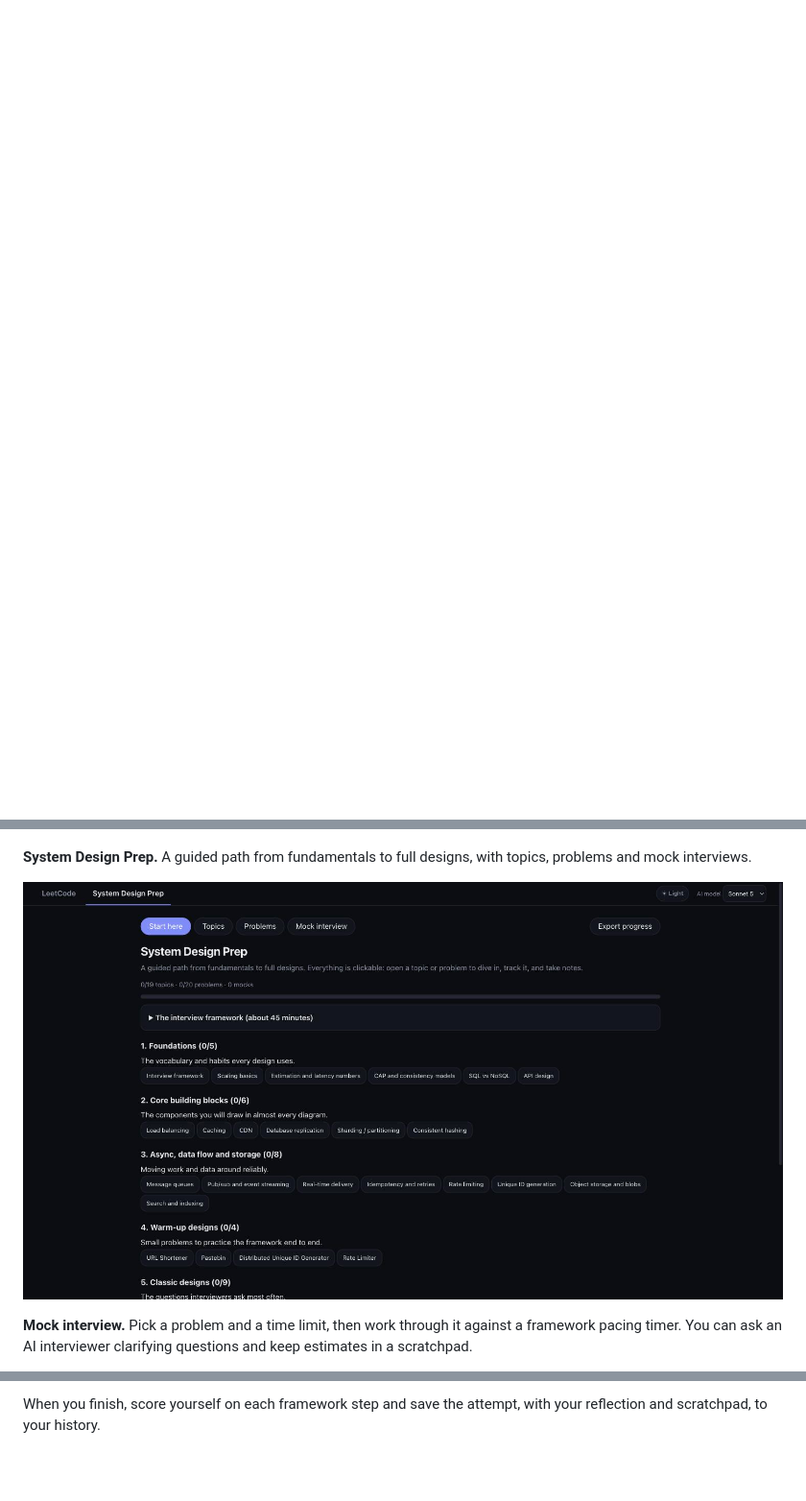
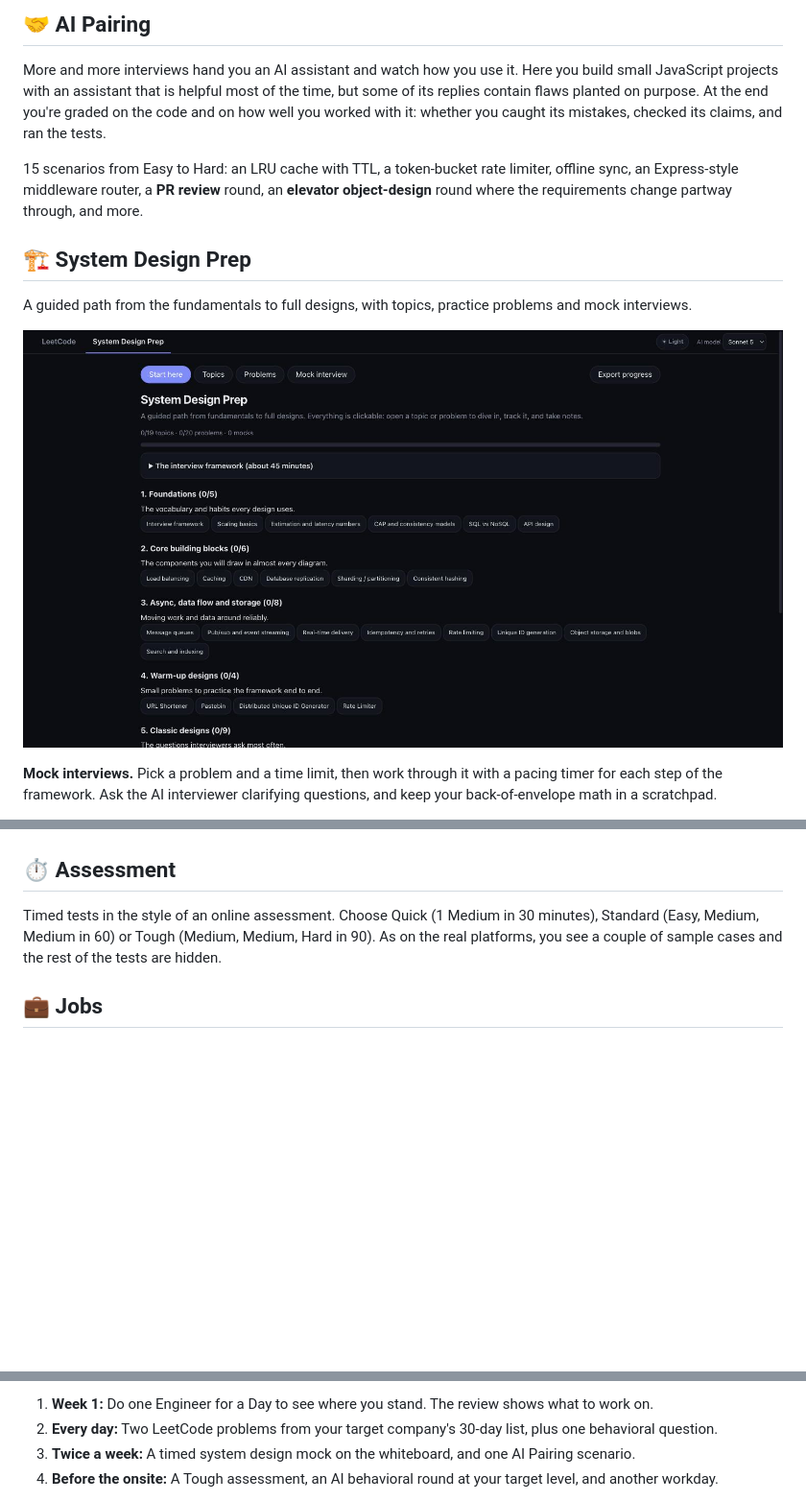
Before and after one commit to briankgraham/Engineer-For-A-Day, a Markdown page: README.md, 3 parts joined by grey strips. Shown at 96% size. Drawn GitHub-style; blank space fills up the shorter version.

```diff
--- a/README.md
+++ b/README.md
@@ -10,0 +46,14 @@ Run `python3 server.py` and open http://localhost:8000.
+## 🤝 AI Pairing
+
+More and more interviews hand you an AI assistant and watch how you use it. Here you build small JavaScript projects with an assistant that is helpful most of the time, but some of its replies contain flaws planted on purpose. At the end you're graded on the code and on how well you worked with it: whether you caught its mistakes, checked its claims, and ran the tests.
+
+15 scenarios from Easy to Hard: an LRU cache with TTL, a token-bucket rate limiter, offline sync, an Express-style middleware router, a **PR review** round, an **elevator object-design** round where the requirements change partway through, and more.
+
+## 🏗️ System Design Prep
+
+A guided path from the fundamentals to full designs, with topics, practice problems and mock interviews.
+
+![System Design Prep tab](docs/media/system-design.jpg)
+
+**Mock interviews.** Pick a problem and a time limit, then work through it with a pacing timer for each step of the framework. Ask the AI interviewer clarifying questions, and keep your back-of-envelope math in a scratchpad.
+
@@ -25,9 +97,9 @@ Run `python3 server.py` and open http://localhost:8000.
 
 ![Practice editor with all tests passing](docs/media/practice.jpg)
 
-**System Design Prep.** A guided path from fundamentals to full designs, with topics, problems and mock interviews.
+## ⏱️ Assessment
 
-![System Design Prep tab](docs/media/system-design.jpg)
+Timed tests in the style of an online assessment. Choose Quick (1 Medium in 30 minutes), Standard (Easy, Medium, Medium in 60) or Tough (Medium, Medium, Hard in 90). As on the real platforms, you see a couple of sample cases and the rest of the tests are hidden.
 
-**Mock interview.** Pick a problem and a time limit, then work through it against a framework pacing timer. You can ask an AI interviewer clarifying questions and keep estimates in a scratchpad.
+## 💼 Jobs
 
@@ -39,3 +111,6 @@ During an interview, open the whiteboard to sketch the design: boxes, databases,
 
-When you finish, score yourself on each framework step and save the attempt, with your reflection and scratchpad, to your history.
+1. **Week 1:** Do one Engineer for a Day to see where you stand. The review shows what to work on.
+2. **Every day:** Two LeetCode problems from your target company's 30-day list, plus one behavioral question.
+3. **Twice a week:** A timed system design mock on the whiteboard, and one AI Pairing scenario.
+4. **Before the onsite:** A Tough assessment, an AI behavioral round at your target level, and another workday.
 
```
Also changed, not shown: other parts of README.md (+117 -25 lines).
